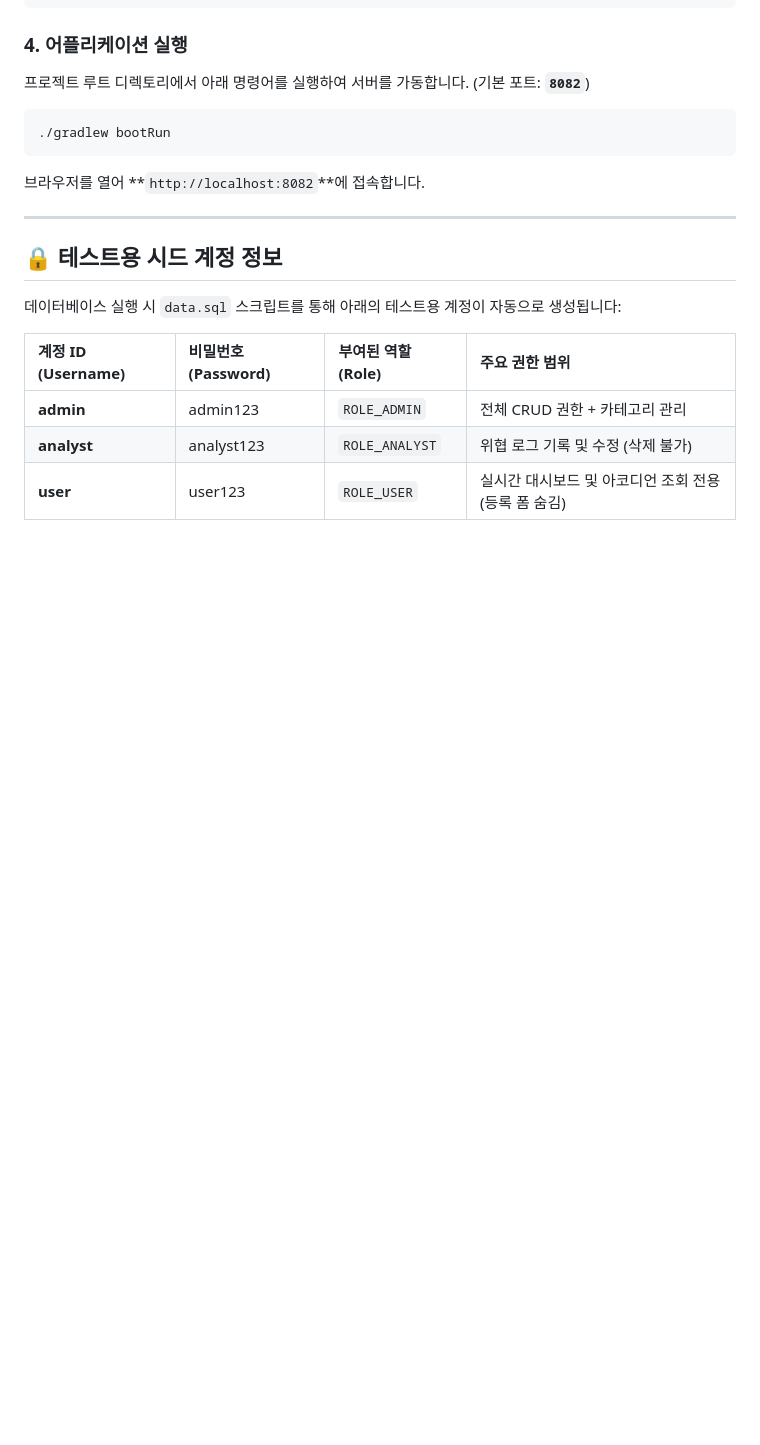
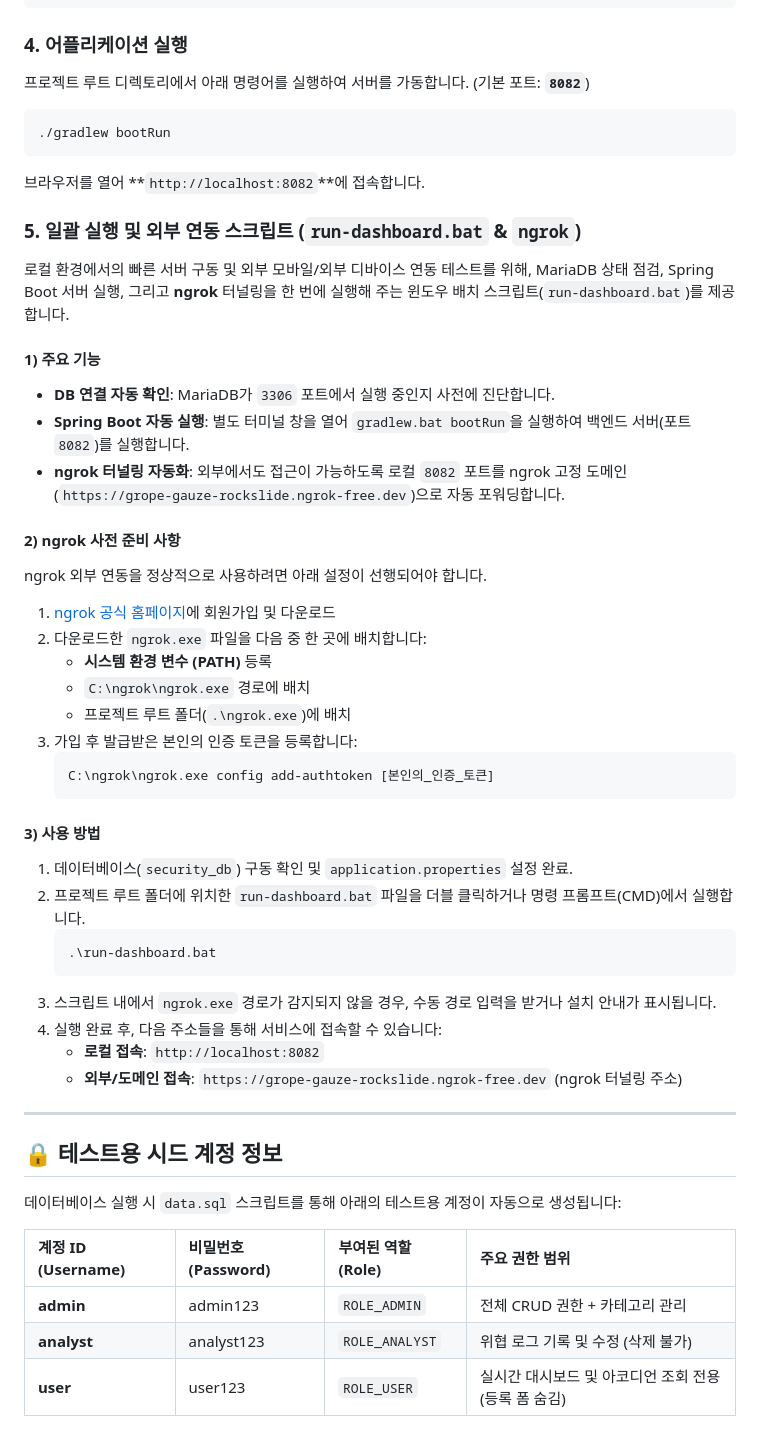
Before and after one commit to Hashil3503/security-threat-archive, a Markdown page: README.md, the part around the change. GitHub-like rendering; blank space fills up the shorter version.

Commit message:
docs: Update README with run-dashboard.bat and ngrok explanations

````diff
--- a/README.md
+++ b/README.md
@@ -143,6 +143,38 @@ gemini.api.key=본인의_Google_Gemini_API_키
 ```
 브라우저를 열어 **`http://localhost:8082`**에 접속합니다.
 
+### 5. 일괄 실행 및 외부 연동 스크립트 (`run-dashboard.bat` & `ngrok`)
+
+로컬 환경에서의 빠른 서버 구동 및 외부 모바일/외부 디바이스 연동 테스트를 위해, MariaDB 상태 점검, Spring Boot 서버 실행, 그리고 **ngrok** 터널링을 한 번에 실행해 주는 윈도우 배치 스크립트(`run-dashboard.bat`)를 제공합니다.
+
+#### 1) 주요 기능
+* **DB 연결 자동 확인**: MariaDB가 `3306` 포트에서 실행 중인지 사전에 진단합니다.
+* **Spring Boot 자동 실행**: 별도 터미널 창을 열어 `gradlew.bat bootRun`을 실행하여 백엔드 서버(포트 `8082`)를 실행합니다.
+* **ngrok 터널링 자동화**: 외부에서도 접근이 가능하도록 로컬 `8082` 포트를 ngrok 고정 도메인(`https://grope-gauze-rockslide.ngrok-free.dev`)으로 자동 포워딩합니다.
+
+#### 2) ngrok 사전 준비 사항
+ngrok 외부 연동을 정상적으로 사용하려면 아래 설정이 선행되어야 합니다.
+1. [ngrok 공식 홈페이지](https://ngrok.com)에 회원가입 및 다운로드
+2. 다운로드한 `ngrok.exe` 파일을 다음 중 한 곳에 배치합니다:
+   * **시스템 환경 변수 (PATH)** 등록
+   * `C:\ngrok\ngrok.exe` 경로에 배치
+   * 프로젝트 루트 폴더(`.\ngrok.exe`)에 배치
+3. 가입 후 발급받은 본인의 인증 토큰을 등록합니다:
+   ```cmd
+   C:\ngrok\ngrok.exe config add-authtoken [본인의_인증_토큰]
+   ```
+
+#### 3) 사용 방법
+1. 데이터베이스(`security_db`) 구동 확인 및 `application.properties` 설정 완료.
+2. 프로젝트 루트 폴더에 위치한 `run-dashboard.bat` 파일을 더블 클릭하거나 명령 프롬프트(CMD)에서 실행합니다.
+   ```cmd
+   .\run-dashboard.bat
+   ```
+3. 스크립트 내에서 `ngrok.exe` 경로가 감지되지 않을 경우, 수동 경로 입력을 받거나 설치 안내가 표시됩니다.
+4. 실행 완료 후, 다음 주소들을 통해 서비스에 접속할 수 있습니다:
+   * **로컬 접속**: `http://localhost:8082`
+   * **외부/도메인 접속**: `https://grope-gauze-rockslide.ngrok-free.dev` (ngrok 터널링 주소)
+
 ---
 
 ## 🔒 테스트용 시드 계정 정보
````
